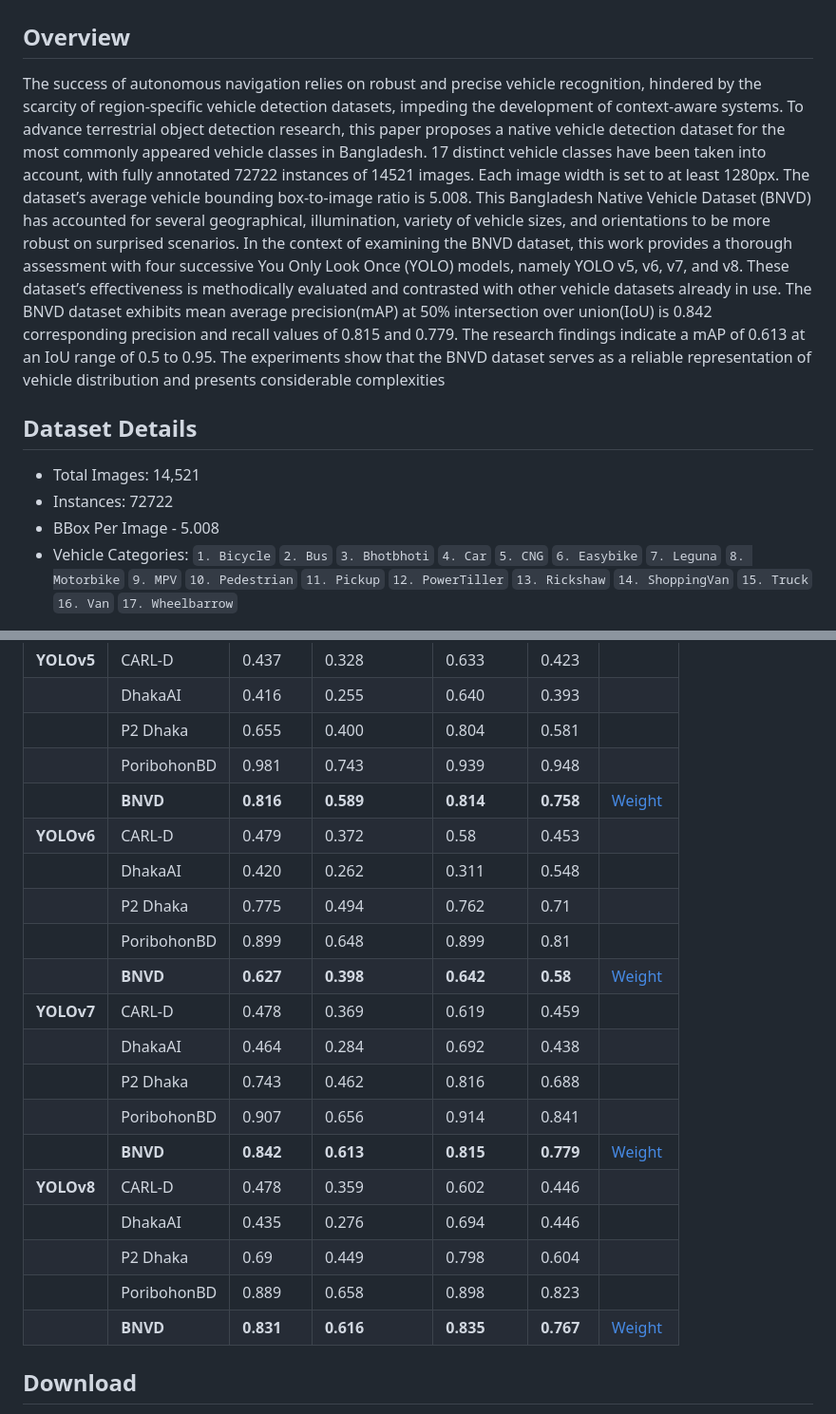
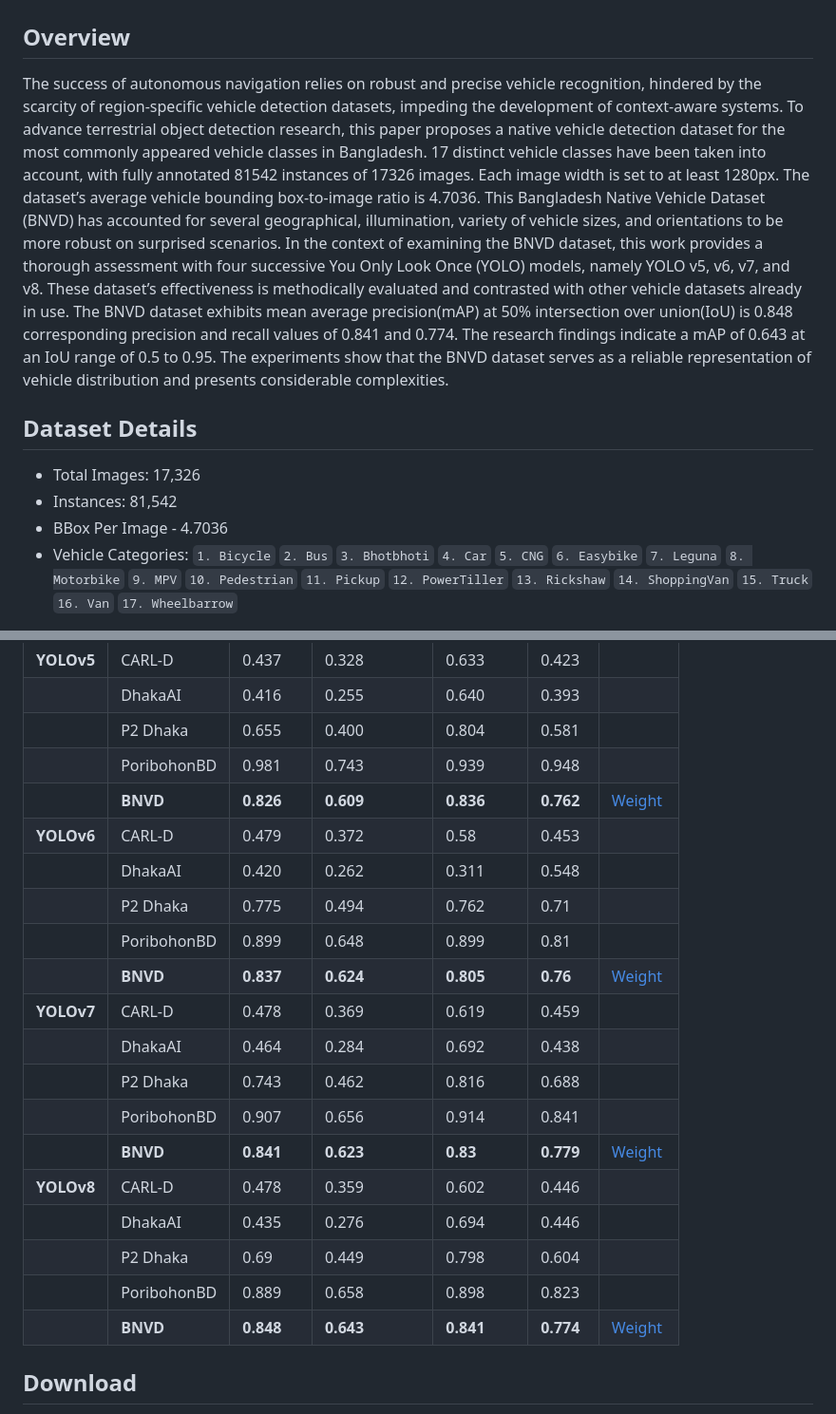
Before and after one commit to bipin-saha/BNVD, a Markdown page: README.md, 2 parts joined by grey strips. Shown: that part at 95% size. Drawn GitHub-style.

```diff
--- a/README.md
+++ b/README.md
@@ -1,12 +1,12 @@
 # Bangladeshi Native Vehicle Dataset - BNVD
 
 ## Overview
-The success of autonomous navigation relies on robust and precise vehicle recognition, hindered by the scarcity of region-specific vehicle detection datasets, impeding the development of context-aware systems. To advance terrestrial object detection research, this paper proposes a native vehicle detection dataset for the most commonly appeared vehicle classes in Bangladesh. 17 distinct vehicle classes have been taken into account, with fully annotated 72722 instances of 14521 images. Each image width is set to at least 1280px. The dataset’s average vehicle bounding box-to-image ratio is 5.008. This Bangladesh Native Vehicle Dataset (BNVD) has accounted for several geographical, illumination, variety of vehicle sizes, and orientations to be more robust on surprised scenarios. In the context of examining the BNVD dataset, this work provides a thorough assessment with four successive You Only Look Once (YOLO) models, namely YOLO v5, v6, v7, and v8. These dataset’s effectiveness is methodically evaluated and contrasted with other vehicle datasets already in use. The BNVD dataset exhibits mean average precision(mAP) at 50% intersection over union(IoU) is 0.842 corresponding precision and recall values of 0.815 and 0.779. The research findings indicate a mAP of 0.613 at an IoU range of 0.5 to 0.95. The experiments show that the BNVD dataset serves as a reliable representation of vehicle distribution and presents considerable complexities
+The success of autonomous navigation relies on robust and precise vehicle recognition, hindered by the scarcity of region-specific vehicle detection datasets, impeding the development of context-aware systems. To advance terrestrial object detection research, this paper proposes a native vehicle detection dataset for the most commonly appeared vehicle classes in Bangladesh. 17 distinct vehicle classes have been taken into account, with fully annotated 81542 instances of 17326 images. Each image width is set to at least 1280px. The dataset’s average vehicle bounding box-to-image ratio is 4.7036. This Bangladesh Native Vehicle Dataset (BNVD) has accounted for several geographical, illumination, variety of vehicle sizes, and orientations to be more robust on surprised scenarios. In the context of examining the BNVD dataset, this work provides a thorough assessment with four successive You Only Look Once (YOLO) models, namely YOLO v5, v6, v7, and v8. These dataset’s effectiveness is methodically evaluated and contrasted with other vehicle datasets already in use. The BNVD dataset exhibits mean average precision(mAP) at 50% intersection over union(IoU) is 0.848 corresponding precision and recall values of 0.841 and 0.774. The research findings indicate a mAP of 0.643 at an IoU range of 0.5 to 0.95. The experiments show that the BNVD dataset serves as a reliable representation of vehicle distribution and presents considerable complexities.
 
 ## Dataset Details
-- Total Images: 14,521
-- Instances: 72722
-- BBox Per Image - 5.008
+- Total Images: 17,326
+- Instances: 81,542
+- BBox Per Image - 4.7036
 - Vehicle Categories:
   `1. Bicycle`
   `2. Bus`
@@ -39,22 +39,22 @@ The dataset has been rigorously tested with YOLO v5-v8 models. The mean Average
 |              | DhakaAI          | 0.416      | 0.255          | 0.640      | 0.393      | |
 |              | P2 Dhaka         | 0.655      | 0.400          | 0.804      | 0.581      | |
 |              | PoribohonBD      | 0.981      | 0.743          | 0.939      | 0.948      | |
-|              | **BNVD**         | **0.816**  | **0.589**      | **0.814**  | **0.758**  | [Weight](https://github.com/bipin-saha/BNVD-Bangladeshi-Native-Vehicle-Dataset/blob/52da6457d5a2f9f7dbc9fb6f1754f9c7d7875571/Cheakpoints/YOLO%20V5/weights/best.pt)      |
+|              | **BNVD**         | **0.826**  | **0.609**      | **0.836**  | **0.762**  | [Weight](https://github.com/bipin-saha/BNVD-Bangladeshi-Native-Vehicle-Dataset/blob/52da6457d5a2f9f7dbc9fb6f1754f9c7d7875571/Cheakpoints/YOLO%20V5/weights/best.pt)      |
 | **YOLOv6**   | CARL-D           | 0.479      | 0.372          | 0.58       | 0.453      | |
 |              | DhakaAI          | 0.420      | 0.262          | 0.311      | 0.548      | |
 |              | P2 Dhaka         | 0.775      | 0.494          | 0.762      | 0.71       | |
 |              | PoribohonBD      | 0.899      | 0.648          | 0.899      | 0.81       | |
-|              | **BNVD**         | **0.627**  | **0.398**      | **0.642**  | **0.58**   | [Weight](https://github.com/bipin-saha/BNVD-Bangladeshi-Native-Vehicle-Dataset/blob/52da6457d5a2f9f7dbc9fb6f1754f9c7d7875571/Cheakpoints/YOLO%20V6/weights/best_ckpt.pt) |
+|              | **BNVD**         | **0.837**  | **0.624**      | **0.805**  | **0.76**   | [Weight](https://github.com/bipin-saha/BNVD-Bangladeshi-Native-Vehicle-Dataset/blob/52da6457d5a2f9f7dbc9fb6f1754f9c7d7875571/Cheakpoints/YOLO%20V6/weights/best_ckpt.pt) |
 | **YOLOv7**   | CARL-D           | 0.478      | 0.369          | 0.619      | 0.459      | |
 |              | DhakaAI          | 0.464      | 0.284          | 0.692      | 0.438      | |
 |              | P2 Dhaka         | 0.743      | 0.462          | 0.816      | 0.688      | |
 |              | PoribohonBD      | 0.907      | 0.656          | 0.914      | 0.841      | |
-|              | **BNVD**         | **0.842**  | **0.613**      | **0.815**  | **0.779**  | [Weight](https://github.com/bipin-saha/BNVD-Bangladeshi-Native-Vehicle-Dataset/blob/52da6457d5a2f9f7dbc9fb6f1754f9c7d7875571/Cheakpoints/YOLO%20V7/weights/best.pt)      |
+|              | **BNVD**         | **0.841**  | **0.623**      | **0.83**  | **0.779**  | [Weight](https://github.com/bipin-saha/BNVD-Bangladeshi-Native-Vehicle-Dataset/blob/52da6457d5a2f9f7dbc9fb6f1754f9c7d7875571/Cheakpoints/YOLO%20V7/weights/best.pt)      |
 | **YOLOv8**   | CARL-D           | 0.478      | 0.359          | 0.602      | 0.446      | |
 |              | DhakaAI          | 0.435      | 0.276          | 0.694      | 0.446      | |
 |              | P2 Dhaka         | 0.69       | 0.449          | 0.798      | 0.604      | |
 |              | PoribohonBD      | 0.889      | 0.658          | 0.898      | 0.823      | |
-|              | **BNVD**         | **0.831**  | **0.616**      | **0.835**  | **0.767**  | [Weight](https://github.com/bipin-saha/BNVD-Bangladeshi-Native-Vehicle-Dataset/blob/52da6457d5a2f9f7dbc9fb6f1754f9c7d7875571/Cheakpoints/YOLO%20V8/weights/best.pt)      |
+|              | **BNVD**         | **0.848**  | **0.643**      | **0.841**  | **0.774**  | [Weight](https://github.com/bipin-saha/BNVD-Bangladeshi-Native-Vehicle-Dataset/blob/52da6457d5a2f9f7dbc9fb6f1754f9c7d7875571/Cheakpoints/YOLO%20V8/weights/best.pt)      |
 
 ## Download
 The dataset and related resources can be downloaded from [here](https://www.kaggle.com/datasets/df94f7d6faf5374ca372cdb7456067ffa7786867578fa6b524d0fe7b5ee43ab6).
```
